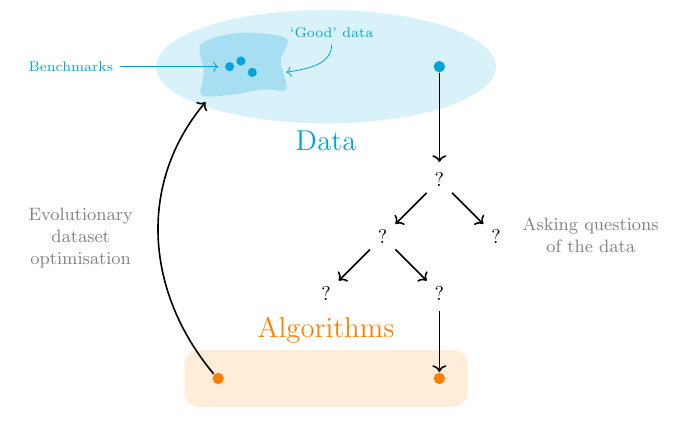
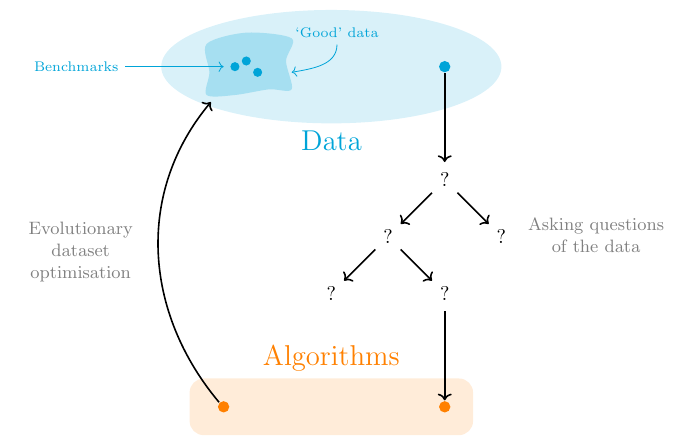
Before and after one commit to daffidwilde/edo-paper, a LaTeX figure (tex/diagrams/paradigm.tex): the whole page. Compiled offline with pdfLaTeX.

Commit message:
Fix paradigm figure.

```diff
--- a/tex/diagrams/paradigm.tex
+++ b/tex/diagrams/paradigm.tex
@@ -52,12 +52,12 @@
     \draw[->, thick] (q2a.south east) -- (q3b.north west);
 
     \node[circle, fill=orange, thick, inner sep=2pt, minimum size=2mm]
-        (a) at (2, -5.5) {};
+        (a) at (2, -6) {};
 
     \draw[->, thick] (q3b.south) -- (a.north);
 
     \node[circle, fill=orange, thick, inner sep=2pt, minimum size=2mm]
-        (a2) at (-1.9, -5.5) {};
+        (a2) at (-1.9, -6) {};
 
     \fill[cyan!35] plot [smooth cycle] coordinates {%
         (-2.2, -0.5)
```
Also changed, not shown: tex/diagrams/paradigm.tex (2 more changed lines).
